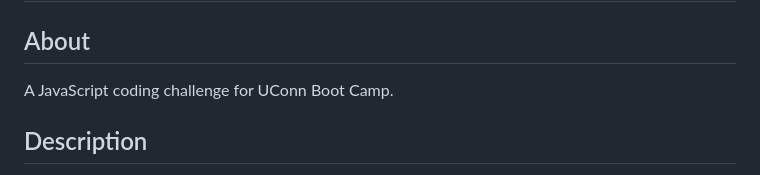
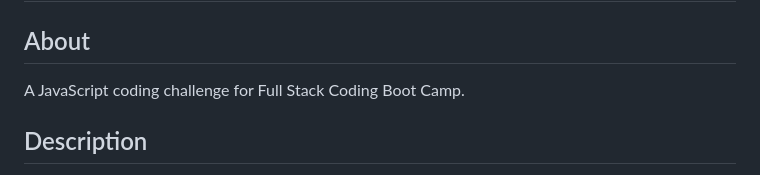
Before and after one commit to kkarrwrites/boot-camp-module-04-challenge-code-quiz, a Markdown page: README.md, the part around the change. Rendered like a GitHub page.

```diff
--- a/README.md
+++ b/README.md
@@ -2,7 +2,7 @@
 
 ## About
 
-A JavaScript coding challenge for UConn Boot Camp.
+A JavaScript coding challenge for Full Stack Coding Boot Camp.
 
 ## Description
 
```
